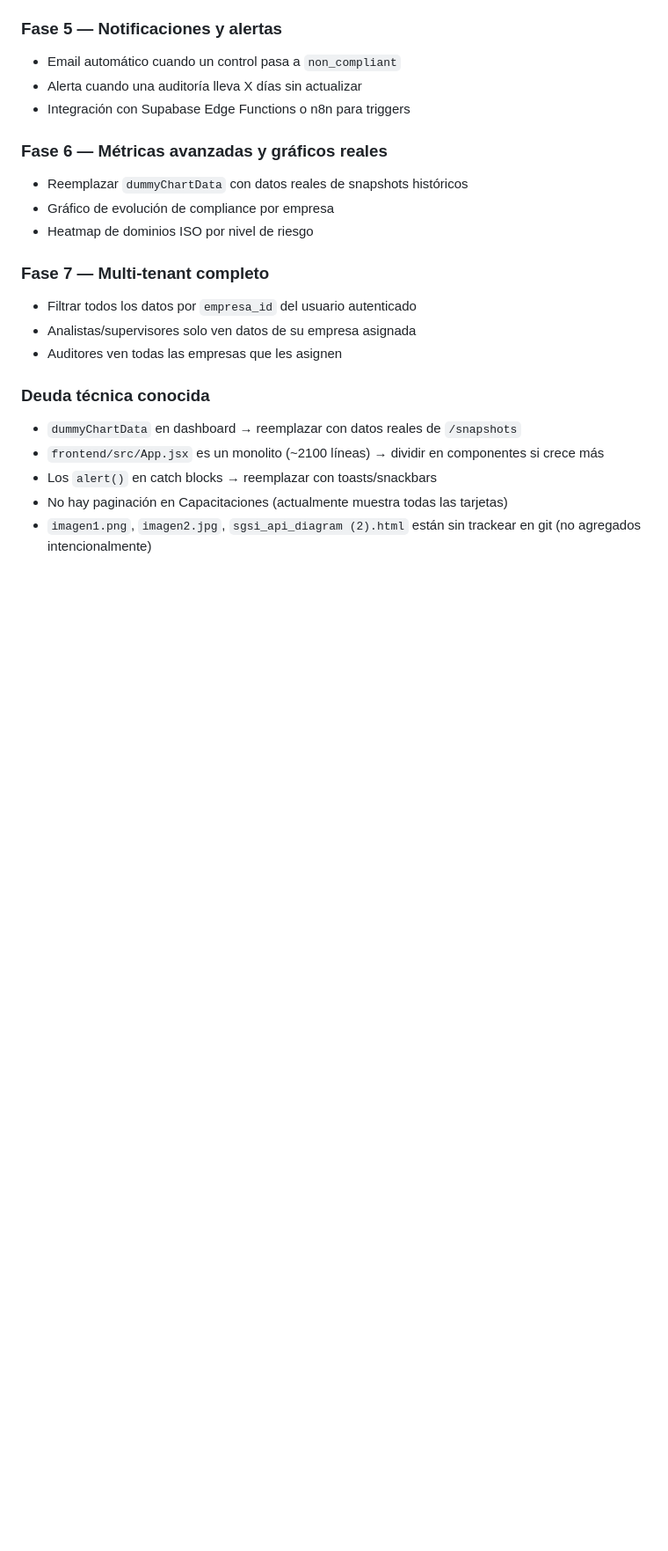
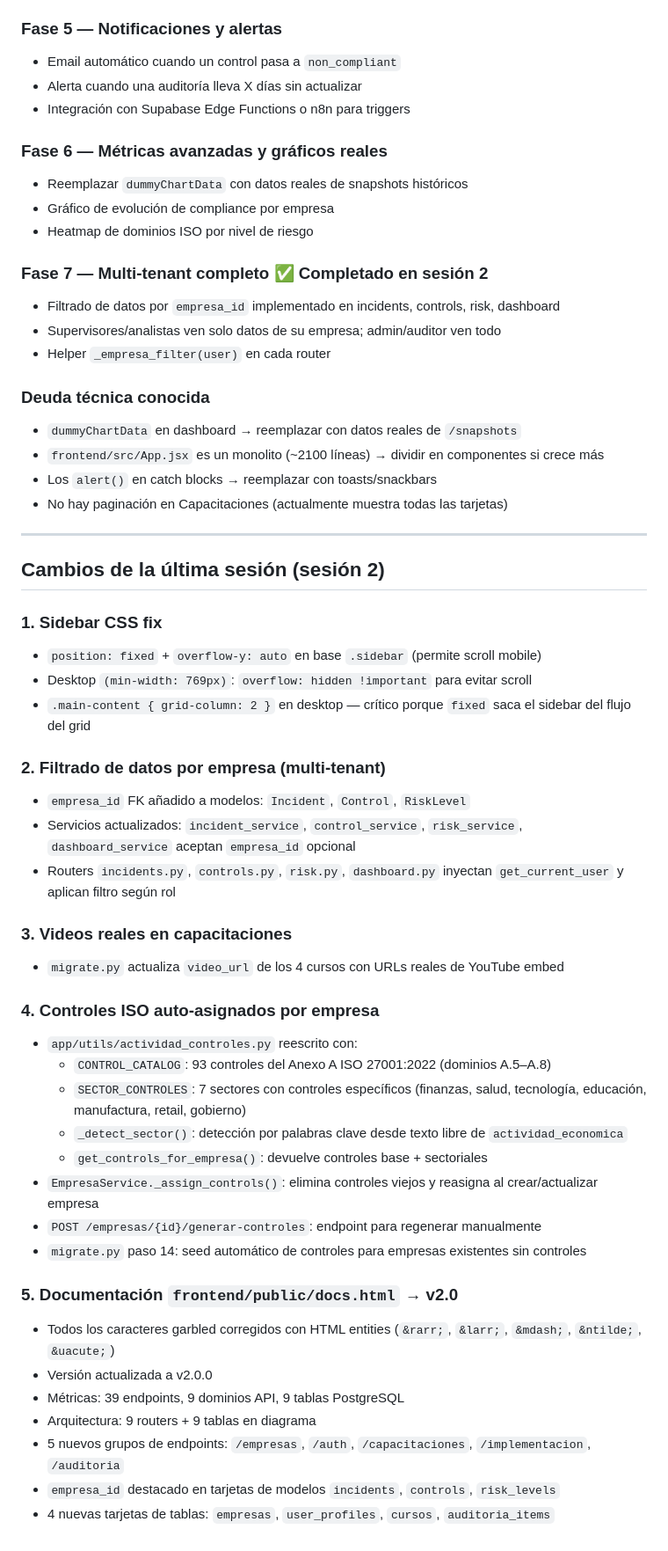
Before and after one commit to Agustin1231/iso_secure, a Markdown page: CONTEXT.md, the part around one of its changes. Shown at 88% size. Drawn GitHub-style; blank space fills up the shorter version.

Commit message:
docs: actualizar CONTEXT.md con cambios de sesión 2
Co-Authored-By: Claude Sonnet 4.6 <noreply@anthropic.com>

```diff
--- a/CONTEXT.md
+++ b/CONTEXT.md
@@ -116,14 +122,49 @@ Frontend: `VITE_SUPABASE_URL` y `VITE_SUPABASE_ANON_KEY` en `/frontend/.env` (o
 - Gráfico de evolución de compliance por empresa
 - Heatmap de dominios ISO por nivel de riesgo
 
-### Fase 7 — Multi-tenant completo
-- Filtrar todos los datos por `empresa_id` del usuario autenticado
-- Analistas/supervisores solo ven datos de su empresa asignada
-- Auditores ven todas las empresas que les asignen
+### Fase 7 — Multi-tenant completo ✅ Completado en sesión 2
+- Filtrado de datos por `empresa_id` implementado en incidents, controls, risk, dashboard
+- Supervisores/analistas ven solo datos de su empresa; admin/auditor ven todo
+- Helper `_empresa_filter(user)` en cada router
 
 ### Deuda técnica conocida
 - `dummyChartData` en dashboard → reemplazar con datos reales de `/snapshots`
 - `frontend/src/App.jsx` es un monolito (~2100 líneas) → dividir en componentes si crece más
 - Los `alert()` en catch blocks → reemplazar con toasts/snackbars
 - No hay paginación en Capacitaciones (actualmente muestra todas las tarjetas)
-- `imagen1.png`, `imagen2.jpg`, `sgsi_api_diagram (2).html` están sin trackear en git (no agregados intencionalmente)
+
+---
+
+## Cambios de la última sesión (sesión 2)
+
+### 1. Sidebar CSS fix
+- `position: fixed` + `overflow-y: auto` en base `.sidebar` (permite scroll mobile)
+- Desktop `(min-width: 769px)`: `overflow: hidden !important` para evitar scroll
+- `.main-content { grid-column: 2 }` en desktop — crítico porque `fixed` saca el sidebar del flujo del grid
+
+### 2. Filtrado de datos por empresa (multi-tenant)
+- `empresa_id` FK añadido a modelos: `Incident`, `Control`, `RiskLevel`
+- Servicios actualizados: `incident_service`, `control_service`, `risk_service`, `dashboard_service` aceptan `empresa_id` opcional
+- Routers `incidents.py`, `controls.py`, `risk.py`, `dashboard.py` inyectan `get_current_user` y aplican filtro según rol
+
+### 3. Videos reales en capacitaciones
+- `migrate.py` actualiza `video_url` de los 4 cursos con URLs reales de YouTube embed
+
+### 4. Controles ISO auto-asignados por empresa
+- `app/utils/actividad_controles.py` reescrito con:
+  - `CONTROL_CATALOG`: 93 controles del Anexo A ISO 27001:2022 (dominios A.5–A.8)
+  - `SECTOR_CONTROLES`: 7 sectores con controles específicos (finanzas, salud, tecnología, educación, manufactura, retail, gobierno)
+  - `_detect_sector()`: detección por palabras clave desde texto libre de `actividad_economica`
+  - `get_controls_for_empresa()`: devuelve controles base + sectoriales
+- `EmpresaService._assign_controls()`: elimina controles viejos y reasigna al crear/actualizar empresa
+- `POST /empresas/{id}/generar-controles`: endpoint para regenerar manualmente
+- `migrate.py` paso 14: seed automático de controles para empresas existentes sin controles
+
+### 5. Documentación `frontend/public/docs.html` → v2.0
+- Todos los caracteres garbled corregidos con HTML entities (`&rarr;`, `&larr;`, `&mdash;`, `&ntilde;`, `&uacute;`)
+- Versión actualizada a v2.0.0
+- Métricas: 39 endpoints, 9 dominios API, 9 tablas PostgreSQL
+- Arquitectura: 9 routers + 9 tablas en diagrama
+- 5 nuevos grupos de endpoints: `/empresas`, `/auth`, `/capacitaciones`, `/implementacion`, `/auditoria`
+- `empresa_id` destacado en tarjetas de modelos `incidents`, `controls`, `risk_levels`
+- 4 nuevas tarjetas de tablas: `empresas`, `user_profiles`, `cursos`, `auditoria_items`
```
Also changed, not shown: other parts of CONTEXT.md (+8 -2 lines).
